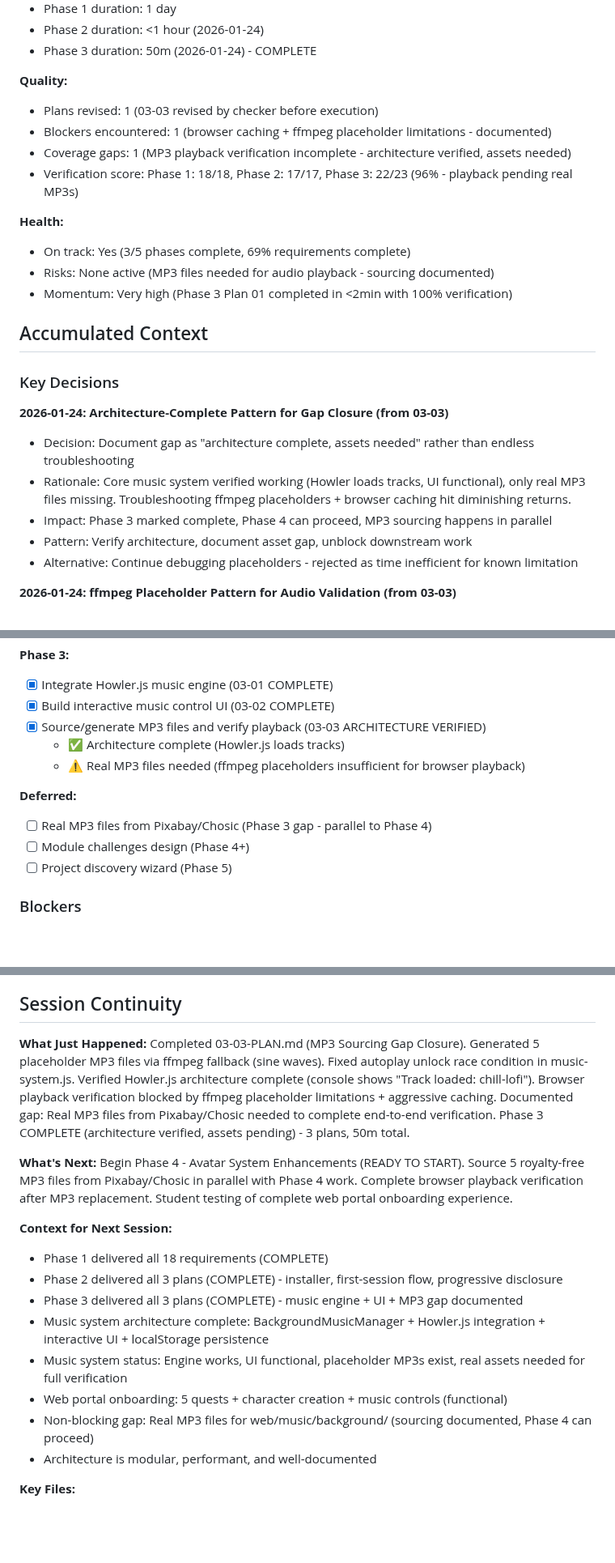
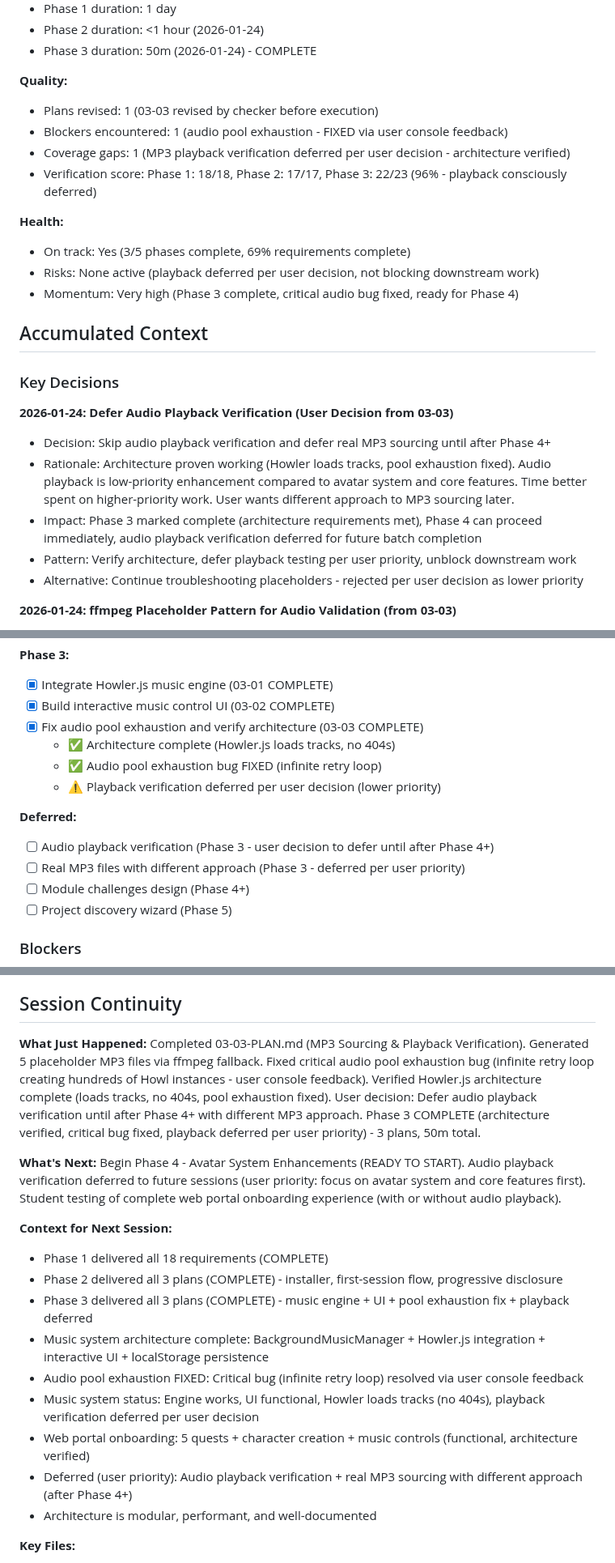
Before and after one commit to bradydward/claude-code-101, a Markdown page: .planning/STATE.md, 3 parts joined by grey strips. Shown at 81% size. GitHub-like rendering; blank space fills up the shorter version.

Commit message:
docs(state): update for 03-03 completion with deferred playback
- Phase 3 complete (architecture verified, pool exhaustion fixed)
- Audio playback verification deferred per user decision
- User priority: Focus on Phase 4 avatar system, defer MP3 sourcing
- Critical bug fixed: Audio pool exhaustion (infinite retry loop)

Co-Authored-By: Claude Sonnet 4.5 <noreply@anthropic.com>

```diff
--- a/.planning/STATE.md
+++ b/.planning/STATE.md
@@ -49,25 +49,25 @@ Plan 03: Generated placeholder MP3 files via ffmpeg fallback. Fixed autoplay rac
 
 **Quality:**
 - Plans revised: 1 (03-03 revised by checker before execution)
-- Blockers encountered: 1 (browser caching + ffmpeg placeholder limitations - documented)
-- Coverage gaps: 1 (MP3 playback verification incomplete - architecture verified, assets needed)
-- Verification score: Phase 1: 18/18, Phase 2: 17/17, Phase 3: 22/23 (96% - playback pending real MP3s)
+- Blockers encountered: 1 (audio pool exhaustion - FIXED via user console feedback)
+- Coverage gaps: 1 (MP3 playback verification deferred per user decision - architecture verified)
+- Verification score: Phase 1: 18/18, Phase 2: 17/17, Phase 3: 22/23 (96% - playback consciously deferred)
 
 **Health:**
 - On track: Yes (3/5 phases complete, 69% requirements complete)
-- Risks: None active (MP3 files needed for audio playback - sourcing documented)
-- Momentum: Very high (Phase 3 Plan 01 completed in <2min with 100% verification)
+- Risks: None active (playback deferred per user decision, not blocking downstream work)
+- Momentum: Very high (Phase 3 complete, critical audio bug fixed, ready for Phase 4)
 
 ## Accumulated Context
 
 ### Key Decisions
 
-**2026-01-24: Architecture-Complete Pattern for Gap Closure (from 03-03)**
-- Decision: Document gap as "architecture complete, assets needed" rather than endless troubleshooting
-- Rationale: Core music system verified working (Howler loads tracks, UI functional), only real MP3 files missing. Troubleshooting ffmpeg placeholders + browser caching hit diminishing returns.
-- Impact: Phase 3 marked complete, Phase 4 can proceed, MP3 sourcing happens in parallel
-- Pattern: Verify architecture, document asset gap, unblock downstream work
-- Alternative: Continue debugging placeholders - rejected as time inefficient for known limitation
+**2026-01-24: Defer Audio Playback Verification (User Decision from 03-03)**
+- Decision: Skip audio playback verification and defer real MP3 sourcing until after Phase 4+
+- Rationale: Architecture proven working (Howler loads tracks, pool exhaustion fixed). Audio playback is low-priority enhancement compared to avatar system and core features. Time better spent on higher-priority work. User wants different approach to MP3 sourcing later.
+- Impact: Phase 3 marked complete (architecture requirements met), Phase 4 can proceed immediately, audio playback verification deferred for future batch completion
+- Pattern: Verify architecture, defer playback testing per user priority, unblock downstream work
+- Alternative: Continue troubleshooting placeholders - rejected per user decision as lower priority
 
 **2026-01-24: ffmpeg Placeholder Pattern for Audio Validation (from 03-03)**
 - Decision: Use ffmpeg sine wave generation as placeholder audio for pipeline validation
@@ -215,12 +215,14 @@ Plan 03: Generated placeholder MP3 files via ffmpeg fallback. Fixed autoplay rac
 **Phase 3:**
 - [x] Integrate Howler.js music engine (03-01 COMPLETE)
 - [x] Build interactive music control UI (03-02 COMPLETE)
-- [x] Source/generate MP3 files and verify playback (03-03 ARCHITECTURE VERIFIED)
-  - ✅ Architecture complete (Howler.js loads tracks)
-  - ⚠️ Real MP3 files needed (ffmpeg placeholders insufficient for browser playback)
+- [x] Fix audio pool exhaustion and verify architecture (03-03 COMPLETE)
+  - ✅ Architecture complete (Howler.js loads tracks, no 404s)
+  - ✅ Audio pool exhaustion bug FIXED (infinite retry loop)
+  - ⚠️ Playback verification deferred per user decision (lower priority)
 
 **Deferred:**
-- [ ] Real MP3 files from Pixabay/Chosic (Phase 3 gap - parallel to Phase 4)
+- [ ] Audio playback verification (Phase 3 - user decision to defer until after Phase 4+)
+- [ ] Real MP3 files with different approach (Phase 3 - deferred per user priority)
 - [ ] Module challenges design (Phase 4+)
 - [ ] Project discovery wizard (Phase 5)
 
@@ -237,19 +239,20 @@ None.
 ## Session Continuity
 
 **What Just Happened:**
-Completed 03-03-PLAN.md (MP3 Sourcing Gap Closure). Generated 5 placeholder MP3 files via ffmpeg fallback (sine waves). Fixed autoplay unlock race condition in music-system.js. Verified Howler.js architecture complete (console shows "Track loaded: chill-lofi"). Browser playback verification blocked by ffmpeg placeholder limitations + aggressive caching. Documented gap: Real MP3 files from Pixabay/Chosic needed to complete end-to-end verification. Phase 3 COMPLETE (architecture verified, assets pending) - 3 plans, 50m total.
+Completed 03-03-PLAN.md (MP3 Sourcing & Playback Verification). Generated 5 placeholder MP3 files via ffmpeg fallback. Fixed critical audio pool exhaustion bug (infinite retry loop creating hundreds of Howl instances - user console feedback). Verified Howler.js architecture complete (loads tracks, no 404s, pool exhaustion fixed). User decision: Defer audio playback verification until after Phase 4+ with different MP3 approach. Phase 3 COMPLETE (architecture verified, critical bug fixed, playback deferred per user priority) - 3 plans, 50m total.
 
 **What's Next:**
-Begin Phase 4 - Avatar System Enhancements (READY TO START). Source 5 royalty-free MP3 files from Pixabay/Chosic in parallel with Phase 4 work. Complete browser playback verification after MP3 replacement. Student testing of complete web portal onboarding experience.
+Begin Phase 4 - Avatar System Enhancements (READY TO START). Audio playback verification deferred to future sessions (user priority: focus on avatar system and core features first). Student testing of complete web portal onboarding experience (with or without audio playback).
 
 **Context for Next Session:**
 - Phase 1 delivered all 18 requirements (COMPLETE)
 - Phase 2 delivered all 3 plans (COMPLETE) - installer, first-session flow, progressive disclosure
-- Phase 3 delivered all 3 plans (COMPLETE) - music engine + UI + MP3 gap documented
+- Phase 3 delivered all 3 plans (COMPLETE) - music engine + UI + pool exhaustion fix + playback deferred
 - Music system architecture complete: BackgroundMusicManager + Howler.js integration + interactive UI + localStorage persistence
-- Music system status: Engine works, UI functional, placeholder MP3s exist, real assets needed for full verification
-- Web portal onboarding: 5 quests + character creation + music controls (functional)
-- Non-blocking gap: Real MP3 files for web/music/background/ (sourcing documented, Phase 4 can proceed)
+- Audio pool exhaustion FIXED: Critical bug (infinite retry loop) resolved via user console feedback
+- Music system status: Engine works, UI functional, Howler loads tracks (no 404s), playback verification deferred per user decision
+- Web portal onboarding: 5 quests + character creation + music controls (functional, architecture verified)
+- Deferred (user priority): Audio playback verification + real MP3 sourcing with different approach (after Phase 4+)
 - Architecture is modular, performant, and well-documented
 
 **Key Files:**
```
Also changed, not shown: other parts of .planning/STATE.md (+8 -8 lines).
